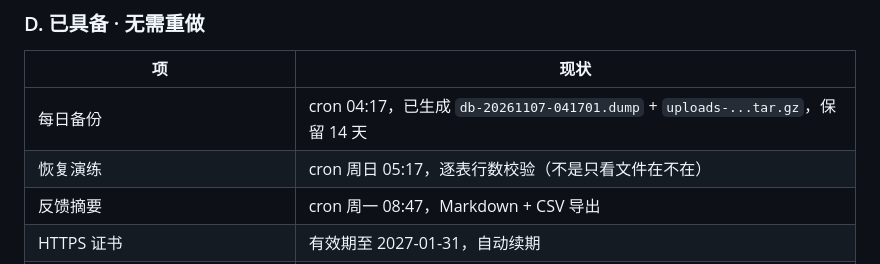
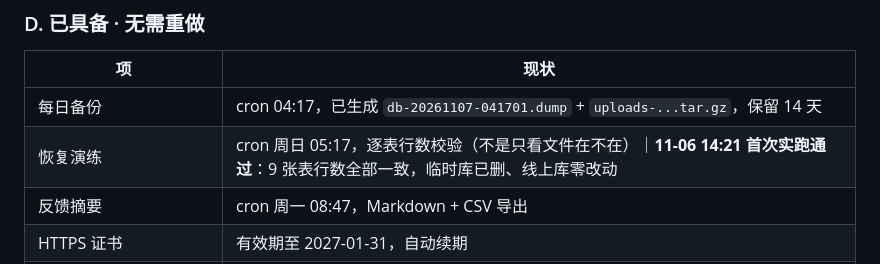
Before and after one commit to zj962455-hub/teacher_que_bank, a Markdown page: docs/learning-path.md, the part around the change. Drawn GitHub-style.

```diff
--- a/docs/learning-path.md
+++ b/docs/learning-path.md
@@ -261,7 +261,7 @@ Phase 5: 打磨上线               1-2 周   ⏸ 待做（课 31 b 阶段视觉
 | 项 | 现状 |
 |---|---|
 | 每日备份 | cron 04:17，已生成 `db-20261107-041701.dump` + `uploads-...tar.gz`，保留 14 天 |
-| 恢复演练 | cron 周日 05:17，逐表行数校验（不是只看文件在不在） |
+| 恢复演练 | cron 周日 05:17，逐表行数校验（不是只看文件在不在）｜**11-06 14:21 首次实跑通过**：9 张表行数全部一致，临时库已删、线上库零改动 |
 | 反馈摘要 | cron 周一 08:47，Markdown + CSV 导出 |
 | HTTPS 证书 | 有效期至 2027-01-31，自动续期 |
 | 服务状态 | teacherbank-api / paddleocr-api / nginx 全部 active |
```
Also changed, not shown: docs/beian-materials.md (+12 -0 lines).
